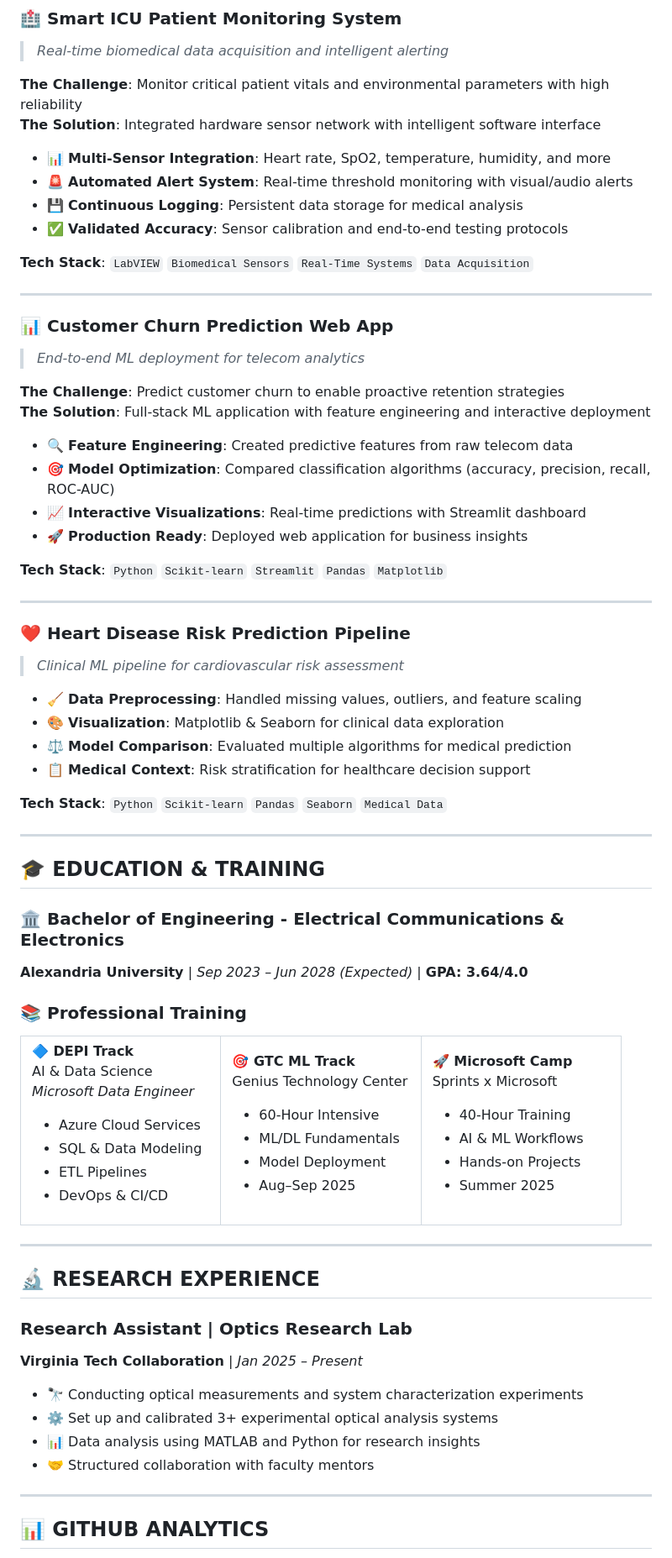
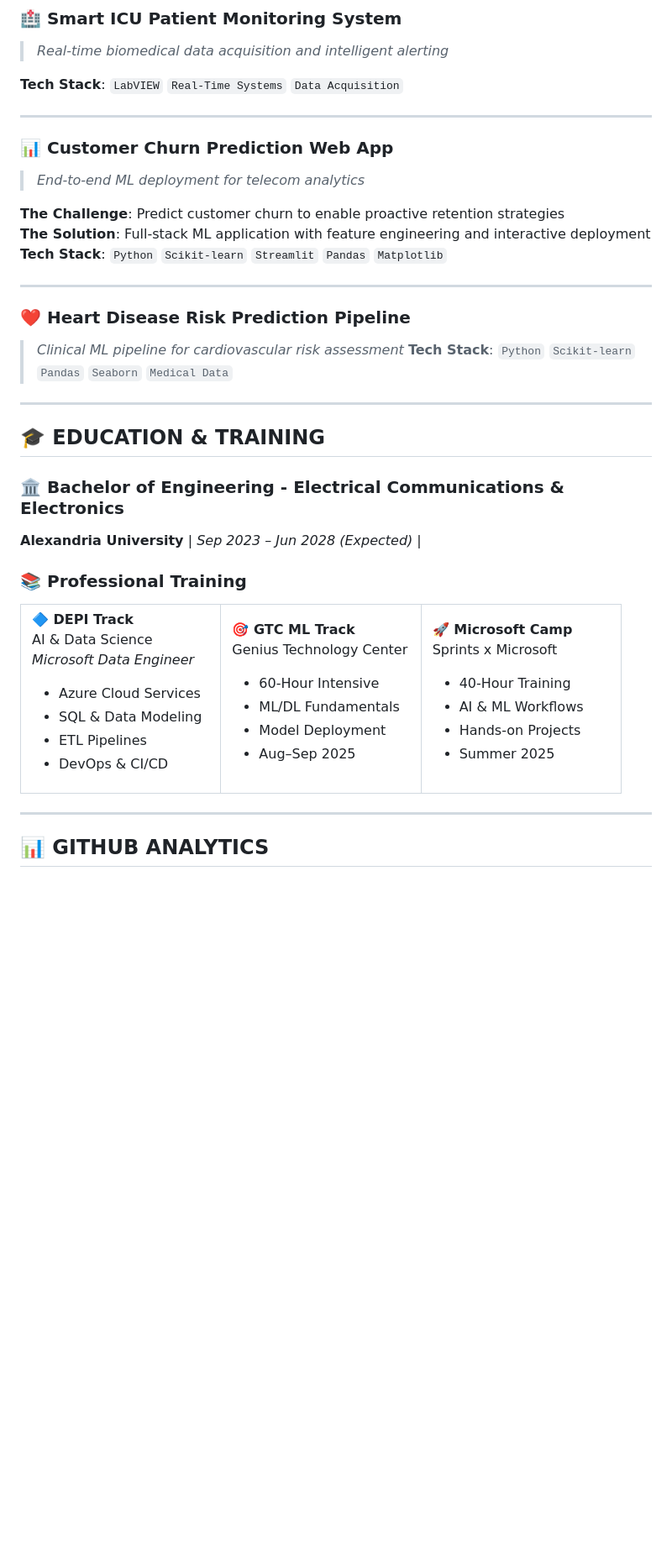
Before and after one commit to elsayedashraf05/elsayedashraf05, a Markdown page: README.md, the part around one of its changes. Shown at 84% size. Drawn GitHub-style; blank space fills up the shorter version.

```diff
--- a/README.md
+++ b/README.md
@@ -110,15 +105,7 @@ void forward_pass(Layer* layer, float* input, float* output) {
 ### 🏥 **Smart ICU Patient Monitoring System**
 > *Real-time biomedical data acquisition and intelligent alerting*
 
-**The Challenge**: Monitor critical patient vitals and environmental parameters with high reliability
-**The Solution**: Integrated hardware sensor network with intelligent software interface
-
-- 📊 **Multi-Sensor Integration**: Heart rate, SpO2, temperature, humidity, and more
-- 🚨 **Automated Alert System**: Real-time threshold monitoring with visual/audio alerts
-- 💾 **Continuous Logging**: Persistent data storage for medical analysis
-- ✅ **Validated Accuracy**: Sensor calibration and end-to-end testing protocols
-
-**Tech Stack**: `LabVIEW` `Biomedical Sensors` `Real-Time Systems` `Data Acquisition`
+**Tech Stack**: `LabVIEW` `Real-Time Systems` `Data Acquisition`
 
 ---
 
@@ -127,24 +114,12 @@ void forward_pass(Layer* layer, float* input, float* output) {
 
 **The Challenge**: Predict customer churn to enable proactive retention strategies
 **The Solution**: Full-stack ML application with feature engineering and interactive deployment
-
-- 🔍 **Feature Engineering**: Created predictive features from raw telecom data
-- 🎯 **Model Optimization**: Compared classification algorithms (accuracy, precision, recall, ROC-AUC)
-- 📈 **Interactive Visualizations**: Real-time predictions with Streamlit dashboard
-- 🚀 **Production Ready**: Deployed web application for business insights
-
 **Tech Stack**: `Python` `Scikit-learn` `Streamlit` `Pandas` `Matplotlib`
 
 ---
 
 ### ❤️ **Heart Disease Risk Prediction Pipeline**
 > *Clinical ML pipeline for cardiovascular risk assessment*
-
-- 🧹 **Data Preprocessing**: Handled missing values, outliers, and feature scaling
-- 🎨 **Visualization**: Matplotlib & Seaborn for clinical data exploration
-- ⚖️ **Model Comparison**: Evaluated multiple algorithms for medical prediction
-- 📋 **Medical Context**: Risk stratification for healthcare decision support
-
 **Tech Stack**: `Python` `Scikit-learn` `Pandas` `Seaborn` `Medical Data`
 
 ---
@@ -152,7 +127,7 @@ void forward_pass(Layer* layer, float* input, float* output) {
 ## 🎓 EDUCATION & TRAINING
 
 ### 🏛️ **Bachelor of Engineering** - Electrical Communications & Electronics
-**Alexandria University** | *Sep 2023 – Jun 2028 (Expected)* | **GPA: 3.64/4.0**
+**Alexandria University** | *Sep 2023 – Jun 2028 (Expected)* |
 
 ### 📚 **Professional Training**
 
@@ -197,18 +172,6 @@ Sprints x Microsoft
 
 ---
 
-## 🔬 RESEARCH EXPERIENCE
-
-### **Research Assistant** | Optics Research Lab
-**Virginia Tech Collaboration** | *Jan 2025 – Present*
-
-- 🔭 Conducting optical measurements and system characterization experiments
-- ⚙️ Set up and calibrated 3+ experimental optical analysis systems
-- 📊 Data analysis using MATLAB and Python for research insights
-- 🤝 Structured collaboration with faculty mentors
-
----
-
 ## 📊 GITHUB ANALYTICS
 
 <div align="center">
```
Also changed, not shown: other parts of README.md (+9 -30 lines).
